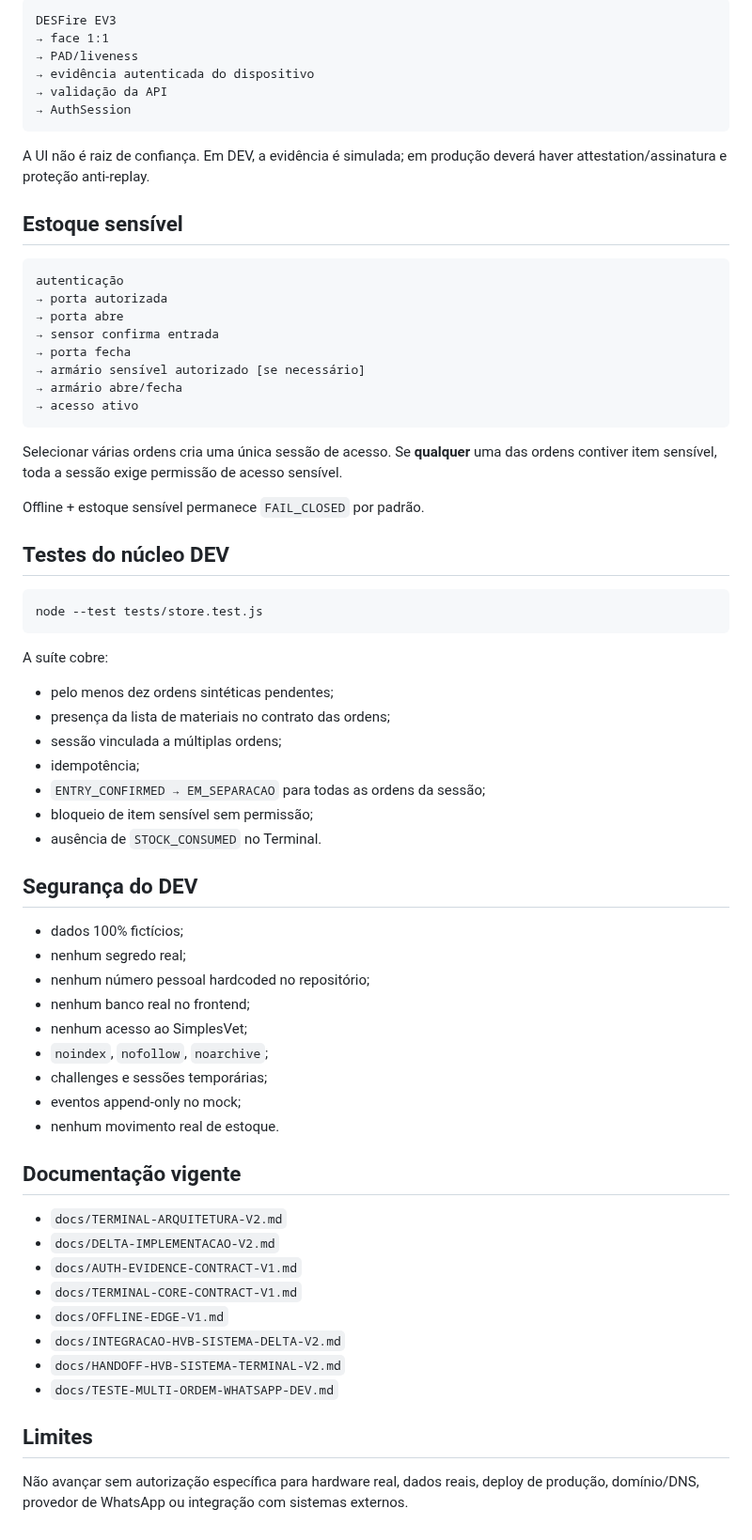
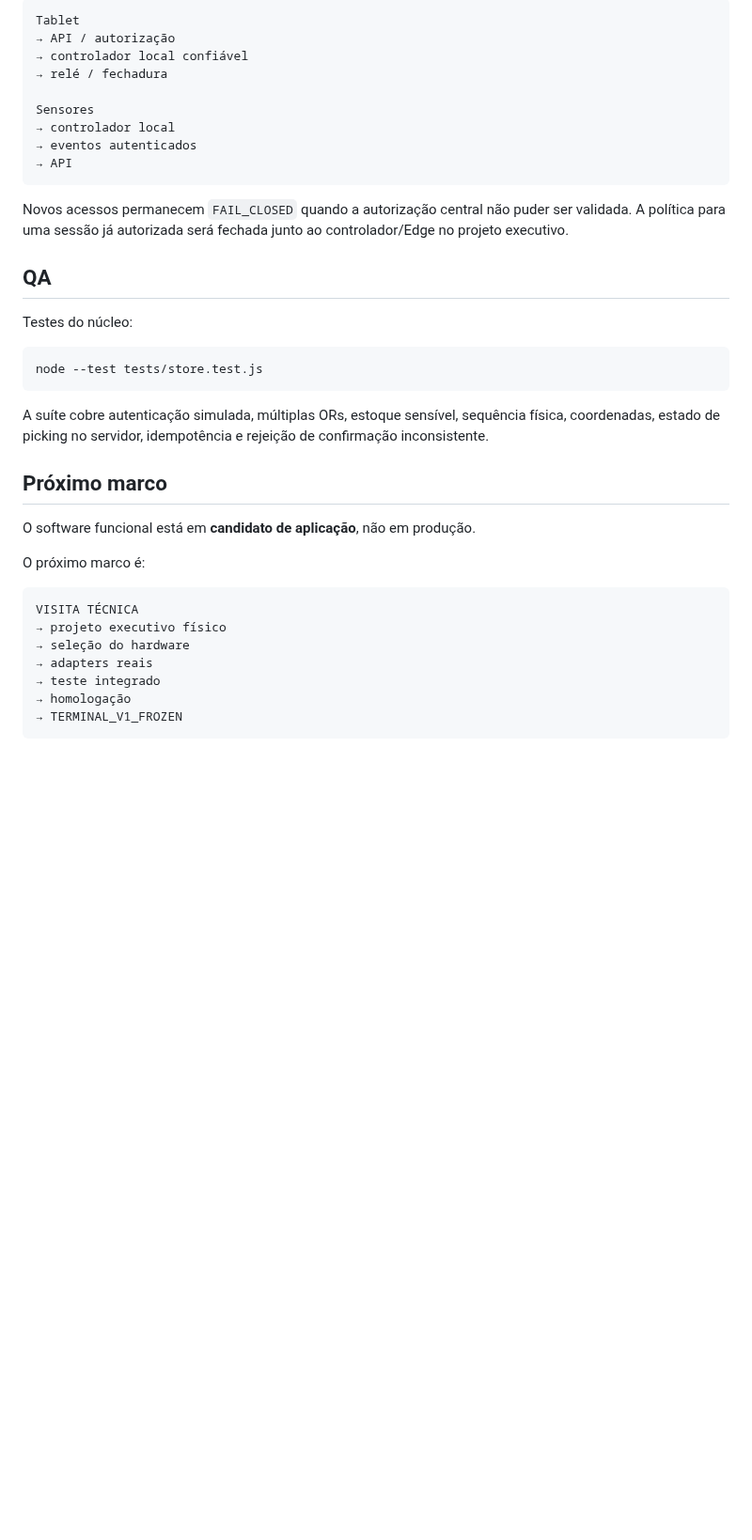
Before and after one commit to BeskelBR/beskel-site, a Markdown page: README.md, the part around one of its changes. Shown at 94% size. GitHub-like rendering; blank space fills up the shorter version.

````diff
--- a/README.md
+++ b/README.md
@@ -168,71 +79,40 @@ O `IntegrationAdapter` permanece como fronteira para substituição posterior pe
 
 ```text
-DESFire EV3
-→ face 1:1
-→ PAD/liveness
-→ evidência autenticada do dispositivo
-→ validação da API
-→ AuthSession
+Tablet
+→ API / autorização
+→ controlador local confiável
+→ relé / fechadura
+
+Sensores
+→ controlador local
+→ eventos autenticados
+→ API
 ```
 
-A UI não é raiz de confiança. Em DEV, a evidência é simulada; em produção deverá haver attestation/assinatura e proteção anti-replay.
+Novos acessos permanecem `FAIL_CLOSED` quando a autorização central não puder ser validada. A política para uma sessão já autorizada será fechada junto ao controlador/Edge no projeto executivo.
 
-## Estoque sensível
+## QA
 
-```text
-autenticação
-→ porta autorizada
-→ porta abre
-→ sensor confirma entrada
-→ porta fecha
-→ armário sensível autorizado [se necessário]
-→ armário abre/fecha
-→ acesso ativo
-```
-
-Selecionar várias ordens cria uma única sessão de acesso. Se **qualquer** uma das ordens contiver item sensível, toda a sessão exige permissão de acesso sensível.
-
-Offline + estoque sensível permanece `FAIL_CLOSED` por padrão.
-
-## Testes do núcleo DEV
+Testes do núcleo:
 
 ```bash
 node --test tests/store.test.js
 ```
 
-A suíte cobre:
+A suíte cobre autenticação simulada, múltiplas ORs, estoque sensível, sequência física, coordenadas, estado de picking no servidor, idempotência e rejeição de confirmação inconsistente.
 
-- pelo menos dez ordens sintéticas pendentes;
-- presença da lista de materiais no contrato das ordens;
-- sessão vinculada a múltiplas ordens;
-- idempotência;
-- `ENTRY_CONFIRMED → EM_SEPARACAO` para todas as ordens da sessão;
-- bloqueio de item sensível sem permissão;
-- ausência de `STOCK_CONSUMED` no Terminal.
+## Próximo marco
 
-## Segurança do DEV
+O software funcional está em **candidato de aplicação**, não em produção.
 
-- dados 100% fictícios;
-- nenhum segredo real;
-- nenhum número pessoal hardcoded no repositório;
-- nenhum banco real no frontend;
-- nenhum acesso ao SimplesVet;
-- `noindex`, `nofollow`, `noarchive`;
-- challenges e sessões temporárias;
-- eventos append-only no mock;
-- nenhum movimento real de estoque.
+O próximo marco é:
 
-## Documentação vigente
-
-- `docs/TERMINAL-ARQUITETURA-V2.md`
-- `docs/DELTA-IMPLEMENTACAO-V2.md`
-- `docs/AUTH-EVIDENCE-CONTRACT-V1.md`
-- `docs/TERMINAL-CORE-CONTRACT-V1.md`
-- `docs/OFFLINE-EDGE-V1.md`
-- `docs/INTEGRACAO-HVB-SISTEMA-DELTA-V2.md`
-- `docs/HANDOFF-HVB-SISTEMA-TERMINAL-V2.md`
-- `docs/TESTE-MULTI-ORDEM-WHATSAPP-DEV.md`
-
-## Limites
-
-Não avançar sem autorização específica para hardware real, dados reais, deploy de produção, domínio/DNS, provedor de WhatsApp ou integração com sistemas externos.
+```text
+VISITA TÉCNICA
+→ projeto executivo físico
+→ seleção do hardware
+→ adapters reais
+→ teste integrado
+→ homologação
+→ TERMINAL_V1_FROZEN
+```
````
Also changed, not shown: other parts of README.md (+55 -144 lines).
